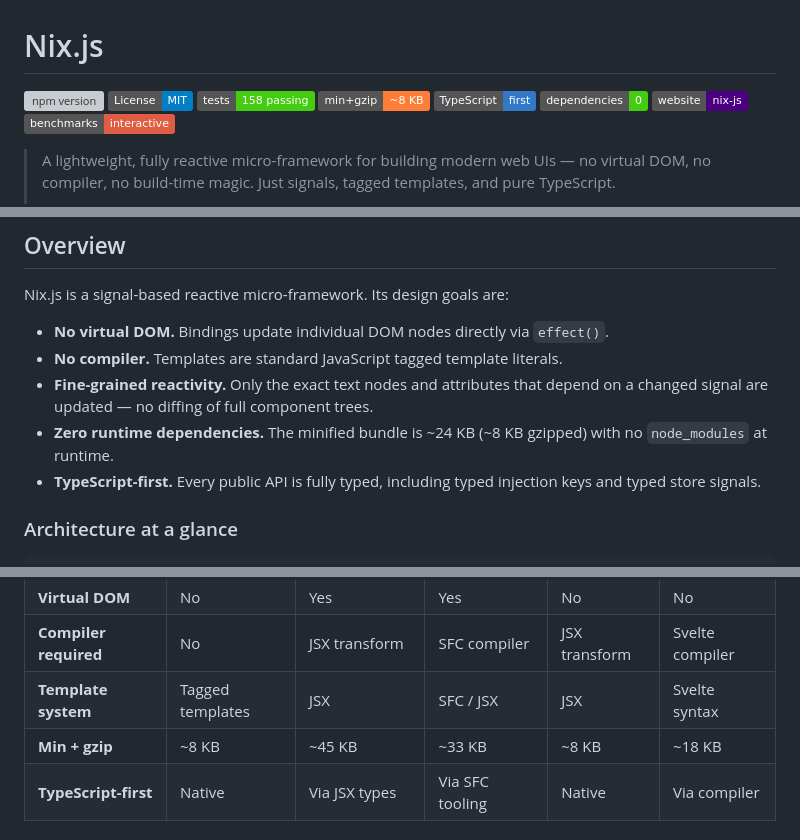
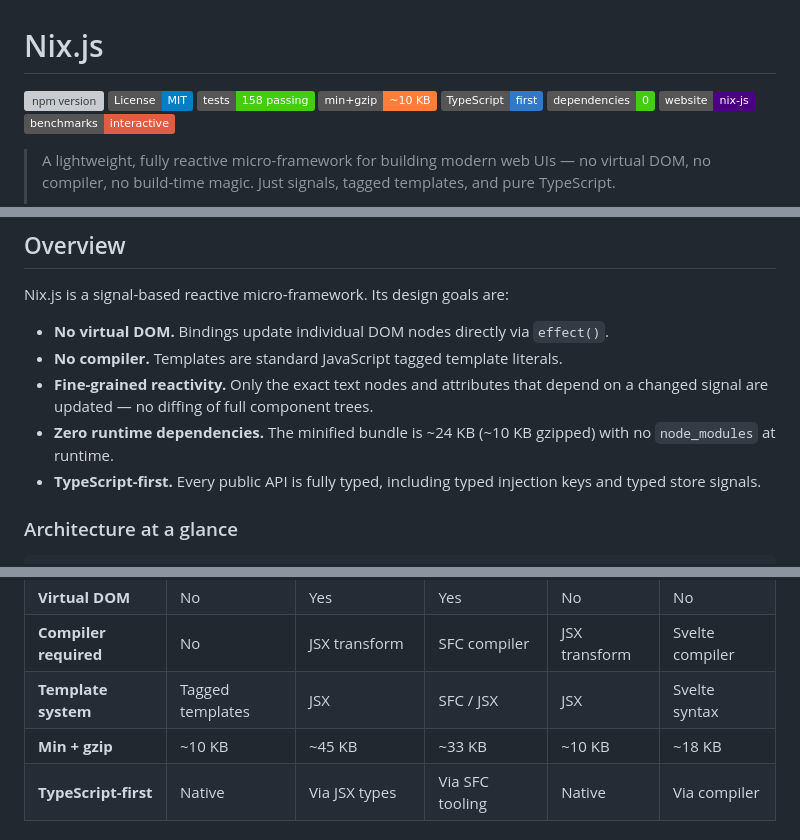
Before and after one commit to DeijoseDevelop/nix-js, a Markdown page: README.md, 3 parts joined by grey strips. Drawn GitHub-style; badges without logos; grey boxes are pictures that could not be loaded.

Commit message:
chore: bump version to 1.7.6 and massive README update

```diff
--- a/README.md
+++ b/README.md
@@ -3,7 +3,7 @@
 [![npm version](https://img.shields.io/npm/v/@deijose/nix-js.svg)](https://www.npmjs.com/package/@deijose/nix-js)
 [![License: MIT](https://img.shields.io/badge/License-MIT-blue.svg)](https://opensource.org/licenses/MIT)
 [![Tests](https://img.shields.io/badge/tests-158%20passing-brightgreen.svg)](https://github.com/DeijoseDevelop/nix-js/tree/main/src/__tests__)
-[![Bundle size](https://img.shields.io/badge/min%2Bgzip-~8%20KB-orange.svg)]()
+[![Bundle size](https://img.shields.io/badge/min%2Bgzip-~10%20KB-orange.svg)]()
 [![TypeScript](https://img.shields.io/badge/TypeScript-first-3178C6.svg)]()
 [![Zero Dependencies](https://img.shields.io/badge/dependencies-0-success.svg)]()
 [![Website](https://img.shields.io/badge/website-nix--js-indigo.svg)](https://nix-js-landing.vercel.app/)
@@ -137,7 +137,7 @@ Nix.js is a signal-based reactive micro-framework. Its design goals are:
 - **No virtual DOM.** Bindings update individual DOM nodes directly via `effect()`.
 - **No compiler.** Templates are standard JavaScript tagged template literals.
 - **Fine-grained reactivity.** Only the exact text nodes and attributes that depend on a changed signal are updated — no diffing of full component trees.
-- **Zero runtime dependencies.** The minified bundle is ~24 KB (~8 KB gzipped) with no `node_modules` at runtime.
+- **Zero runtime dependencies.** The minified bundle is ~24 KB (~10 KB gzipped) with no `node_modules` at runtime.
 - **TypeScript-first.** Every public API is fully typed, including typed injection keys and typed store signals.
 
 ### Architecture at a glance
@@ -2352,7 +2352,7 @@ transition(content, {
 | **Virtual DOM** | No | Yes | Yes | No | No |
 | **Compiler required** | No | JSX transform | SFC compiler | JSX transform | Svelte compiler |
 | **Template system** | Tagged templates | JSX | SFC / JSX | JSX | Svelte syntax |
-| **Min + gzip** | ~8 KB | ~45 KB | ~33 KB | ~8 KB | ~18 KB |
+| **Min + gzip** | ~10 KB | ~45 KB | ~33 KB | ~10 KB | ~18 KB |
 | **TypeScript-first** | Native | Via JSX types | Via SFC tooling | Native | Via compiler |
 
 ### Built-in Features
```
